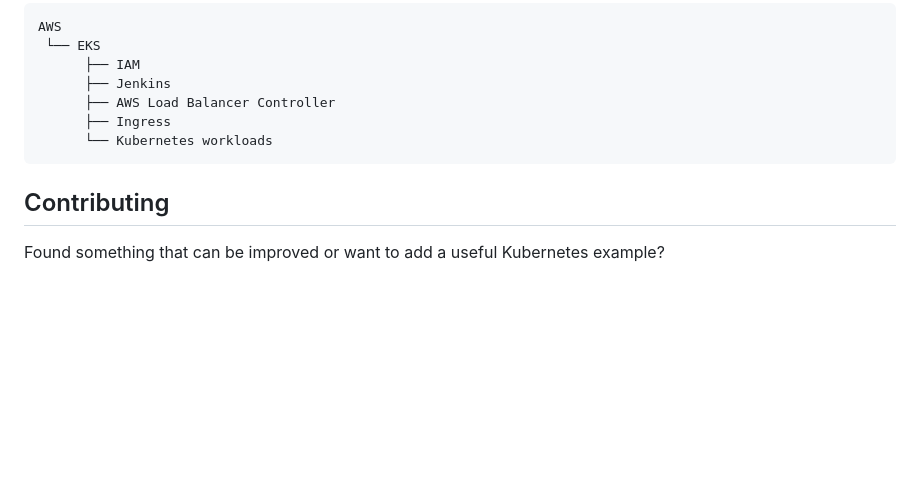
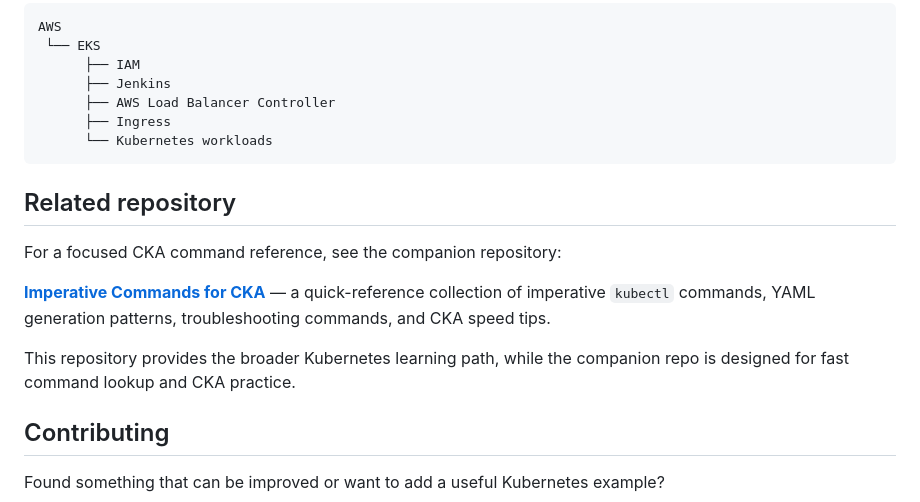
Before and after one commit to SandeepKomal/kubernetes-k8s, a Markdown page: README.md, the part around the change. Rendered like a GitHub page; blank space fills up the shorter version.

Commit message:
docs: link CKA command reference

````diff
--- a/README.md
+++ b/README.md
@@ -132,6 +132,14 @@ AWS
       └── Kubernetes workloads
 ```
 
+## Related repository
+
+For a focused CKA command reference, see the companion repository:
+
+**[Imperative Commands for CKA](https://github.com/SandeepKomal/Imperative-commands-for-CKA)** — a quick-reference collection of imperative `kubectl` commands, YAML generation patterns, troubleshooting commands, and CKA speed tips.
+
+This repository provides the broader Kubernetes learning path, while the companion repo is designed for fast command lookup and CKA practice.
+
 ## Contributing
 
 Found something that can be improved or want to add a useful Kubernetes example?
````
